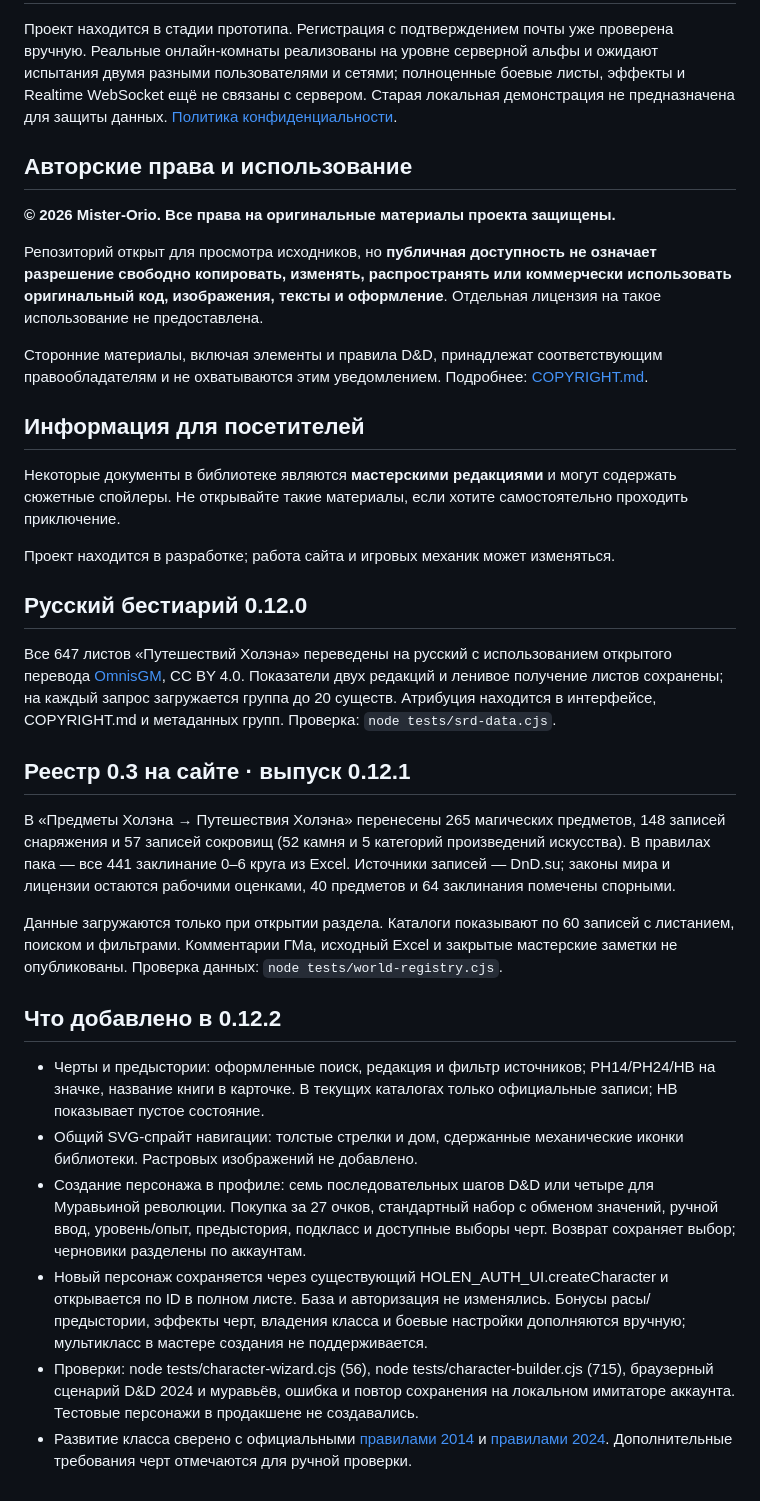
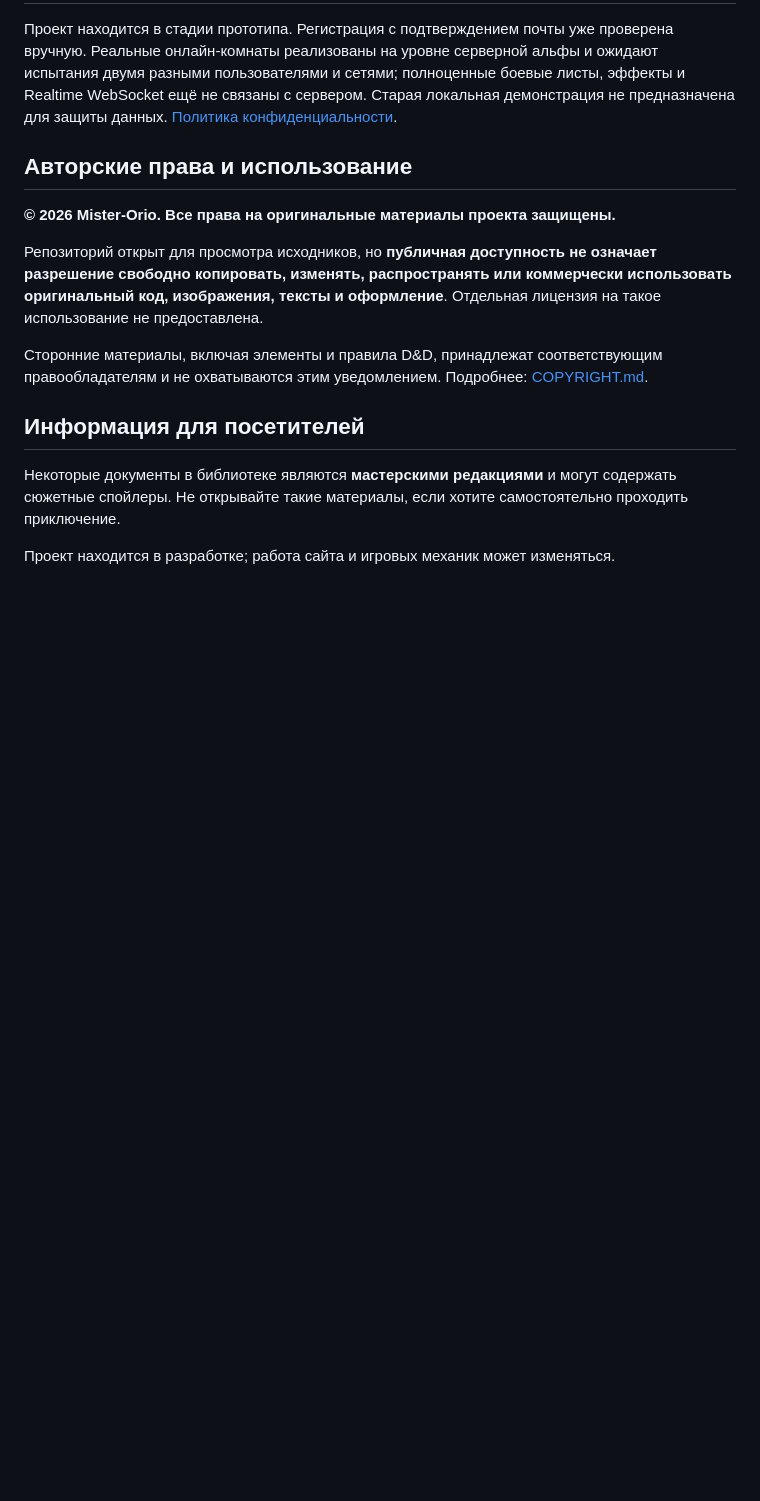
Before and after one commit to Mister-Orio/holen-world, a Markdown page: README.md, the part around one of its changes. GitHub-like rendering; blank space fills up the shorter version.

```diff
--- a/README.md
+++ b/README.md
@@ -73,23 +142,3 @@
 Некоторые документы в библиотеке являются **мастерскими редакциями** и могут содержать сюжетные спойлеры. Не открывайте такие материалы, если хотите самостоятельно проходить приключение.
 
 Проект находится в разработке; работа сайта и игровых механик может изменяться.
-
-
-## Русский бестиарий 0.12.0
-
-Все 647 листов «Путешествий Холэна» переведены на русский с использованием открытого перевода [OmnisGM](https://github.com/OmnisGM-App/OmnisGM-Rules/tree/26169ce31e316ae7b8a0b3dbe031a77626589251), CC BY 4.0. Показатели двух редакций и ленивое получение листов сохранены; на каждый запрос загружается группа до 20 существ. Атрибуция находится в интерфейсе, COPYRIGHT.md и метаданных групп. Проверка: `node tests/srd-data.cjs`.
-
-## Реестр 0.3 на сайте · выпуск 0.12.1
-
-В «Предметы Холэна → Путешествия Холэна» перенесены 265 магических предметов, 148 записей снаряжения и 57 записей сокровищ (52 камня и 5 категорий произведений искусства). В правилах пака — все 441 заклинание 0–6 круга из Excel. Источники записей — DnD.su; законы мира и лицензии остаются рабочими оценками, 40 предметов и 64 заклинания помечены спорными.
-
-Данные загружаются только при открытии раздела. Каталоги показывают по 60 записей с листанием, поиском и фильтрами. Комментарии ГМа, исходный Excel и закрытые мастерские заметки не опубликованы. Проверка данных: `node tests/world-registry.cjs`.
-
-## Что добавлено в 0.12.2
-
-- Черты и предыстории: оформленные поиск, редакция и фильтр источников; PH14/PH24/HB на значке, название книги в карточке. В текущих каталогах только официальные записи; HB показывает пустое состояние.
-- Общий SVG-спрайт навигации: толстые стрелки и дом, сдержанные механические иконки библиотеки. Растровых изображений не добавлено.
-- Создание персонажа в профиле: семь последовательных шагов D&D или четыре для Муравьиной революции. Покупка за 27 очков, стандартный набор с обменом значений, ручной ввод, уровень/опыт, предыстория, подкласс и доступные выборы черт. Возврат сохраняет выбор; черновики разделены по аккаунтам.
-- Новый персонаж сохраняется через существующий HOLEN_AUTH_UI.createCharacter и открывается по ID в полном листе. База и авторизация не изменялись. Бонусы расы/предыстории, эффекты черт, владения класса и боевые настройки дополняются вручную; мультикласс в мастере создания не поддерживается.
-- Проверки: node tests/character-wizard.cjs (56), node tests/character-builder.cjs (715), браузерный сценарий D&D 2024 и муравьёв, ошибка и повтор сохранения на локальном имитаторе аккаунта. Тестовые персонажи в продакшене не создавались.
-- Развитие класса сверено с официальными [правилами 2014](https://www.dndbeyond.com/sources/dnd/basic-rules-2014/classes) и [правилами 2024](https://www.dndbeyond.com/sources/dnd/br-2024/character-classes). Дополнительные требования черт отмечаются для ручной проверки.
```
Also changed, not shown: other parts of README.md (+78 -9 lines).
